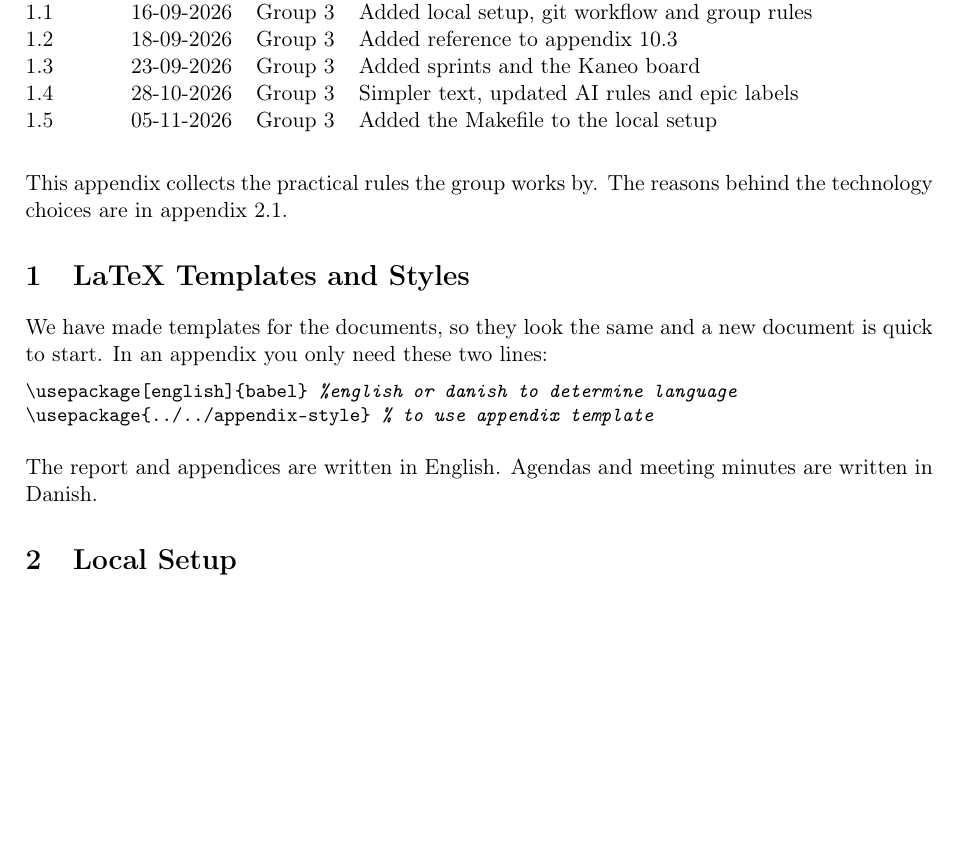
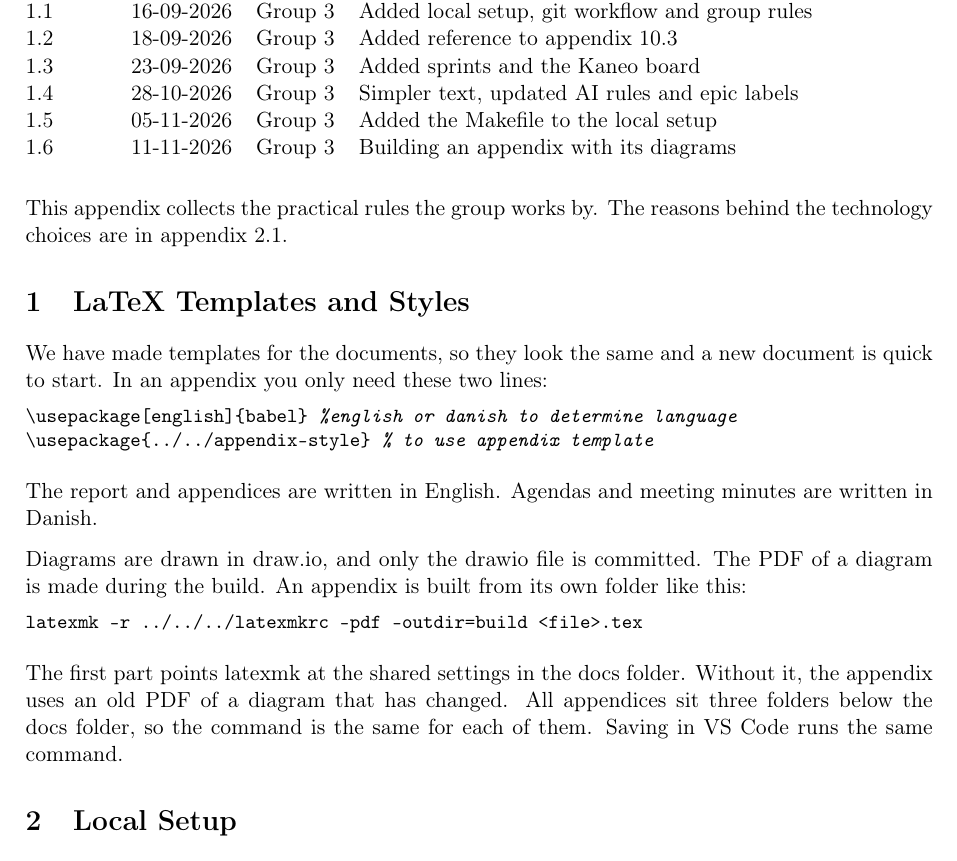
Before and after one commit to Mosekjaer/prepmeup, a LaTeX document (docs/appendices/process/10-method/01-development-guidelines.tex): part of page 1 of 5, cut so that both start at the same text, the shorter picture padded with empty space. Compiled offline with pdfLaTeX.

Commit message:
docs(appendices): describe how an appendix is built with its diagrams

```diff
--- a/docs/appendices/process/10-method/01-development-guidelines.tex
+++ b/docs/appendices/process/10-method/01-development-guidelines.tex
@@ -22,6 +22,7 @@
   1.3 & 23-09-2026 & Group 3 & Added sprints and the Kaneo board \\
   1.4 & 28-10-2026 & Group 3 & Simpler text, updated AI rules and epic labels \\
   1.5 & 05-11-2026 & Group 3 & Added the Makefile to the local setup \\
+  1.6 & 11-11-2026 & Group 3 & Building an appendix with its diagrams \\
 \end{versionhistory}
 
 This appendix collects the practical rules the group works by. The reasons behind the technology choices are in appendix 2.1.
@@ -34,6 +35,14 @@ We have made templates for the documents, so they look the same and a new docume
 \end{lstlisting}
 
 The report and appendices are written in English. Agendas and meeting minutes are written in Danish.
+
+Diagrams are drawn in draw.io, and only the drawio file is committed. The PDF of a diagram is made during the build. An appendix is built from its own folder like this:
+
+\begin{lstlisting}
+latexmk -r ../../../latexmkrc -pdf -outdir=build <file>.tex
+\end{lstlisting}
+
+The first part points latexmk at the shared settings in the docs folder. Without it, the appendix uses an old PDF of a diagram that has changed. All appendices sit three folders below the docs folder, so the command is the same for each of them. Saving in VS Code runs the same command.
 
 \section{Local Setup}
 You need the .NET 10 SDK, Node.js, Docker and make. For the customer app you also need the Android SDK with an emulator.
```
